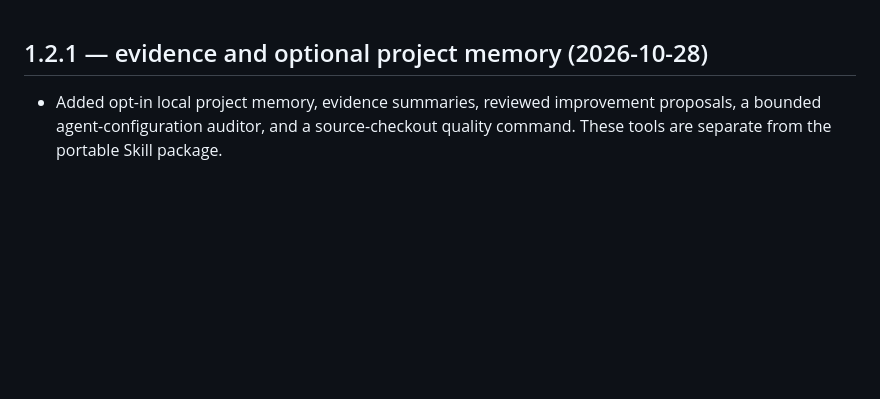
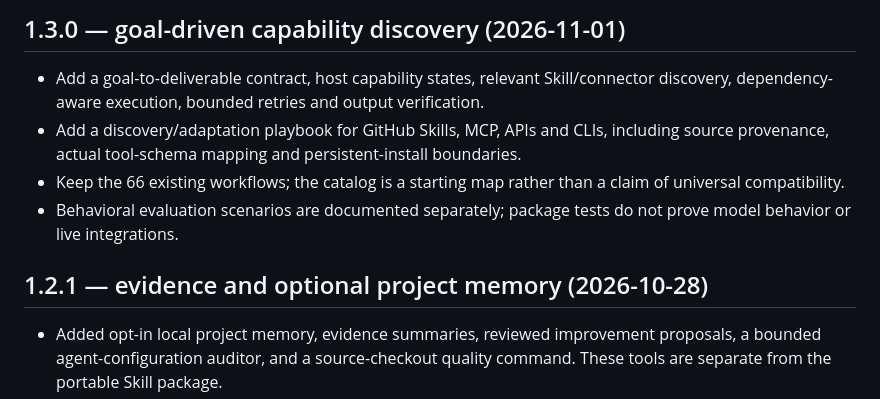
Before and after one commit to Jidy23/JRHagents, a Markdown page: CHANGELOG.md, the part around the change. Rendered like a GitHub page; blank space fills up the shorter version.

Commit message:
feat: upgrade JRHagents Skill 1.3

```diff
--- a/CHANGELOG.md
+++ b/CHANGELOG.md
@@ -1,3 +1,10 @@
+## 1.3.0 — goal-driven capability discovery (2026-11-01)
+
+- Add a goal-to-deliverable contract, host capability states, relevant Skill/connector discovery, dependency-aware execution, bounded retries and output verification.
+- Add a discovery/adaptation playbook for GitHub Skills, MCP, APIs and CLIs, including source provenance, actual tool-schema mapping and persistent-install boundaries.
+- Keep the 66 existing workflows; the catalog is a starting map rather than a claim of universal compatibility.
+- Behavioral evaluation scenarios are documented separately; package tests do not prove model behavior or live integrations.
+
 ## 1.2.1 — evidence and optional project memory (2026-10-28)
 
 - Added opt-in local project memory, evidence summaries, reviewed improvement
```
